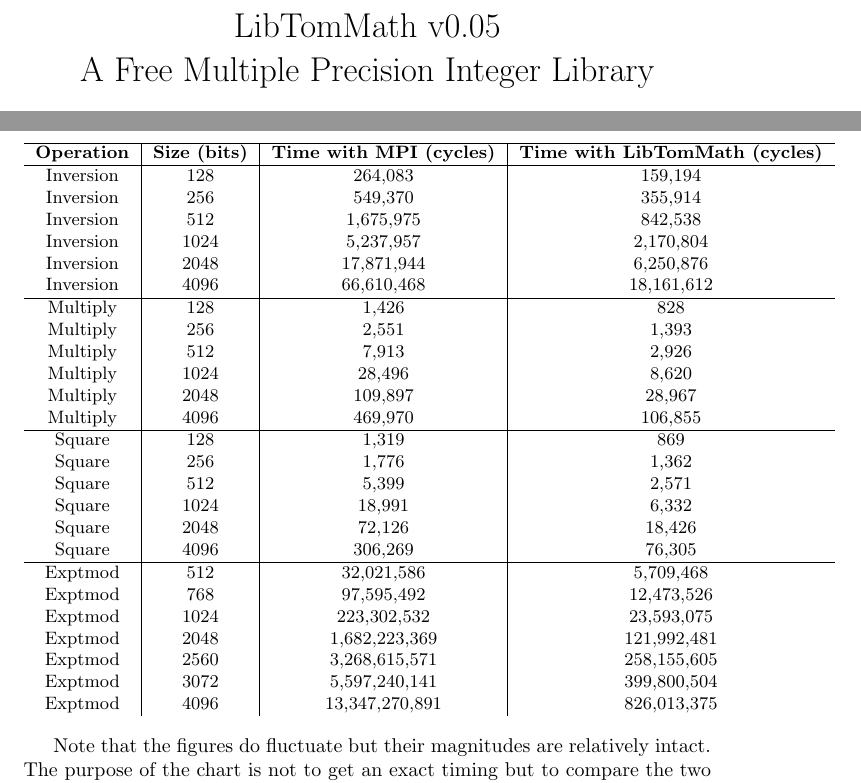
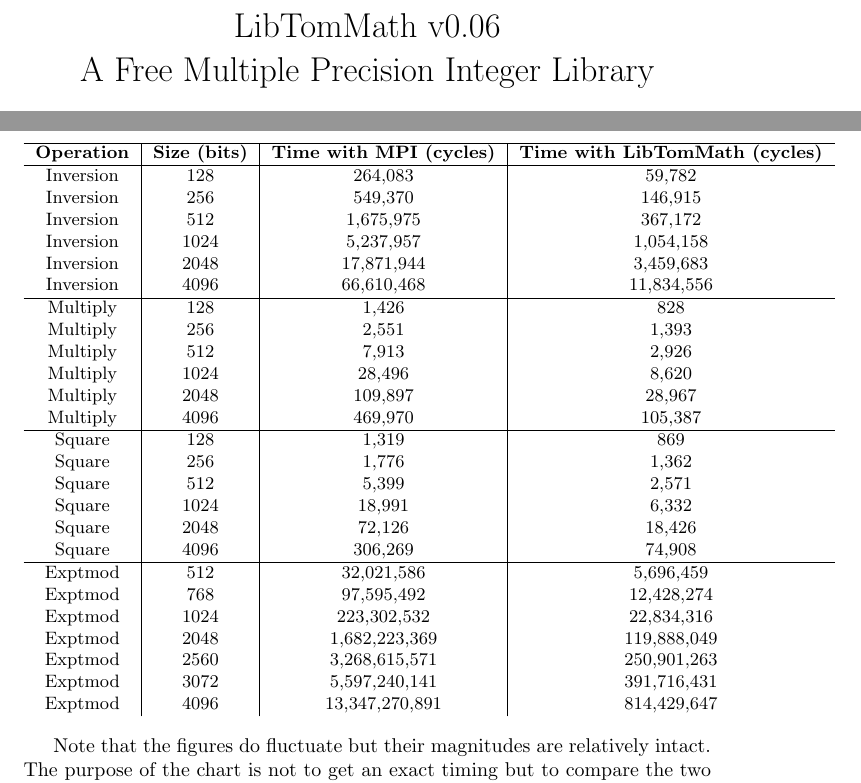
Before and after one commit to libtom/libtommath, a LaTeX document (bn.tex): two parts of pages 1 and 12 of 14, joined at a grey line, cut so that both start at the same text. Compiled offline with pdfLaTeX.

Commit message:
added libtommath-0.06

```diff
--- a/bn.tex
+++ b/bn.tex
@@ -1,7 +1,7 @@
 \documentclass{article}
 \begin{document}
 
-\title{LibTomMath v0.05 \\ A Free Multiple Precision Integer Library}
+\title{LibTomMath v0.06 \\ A Free Multiple Precision Integer Library}
 \author{Tom St Denis \\ tomstdenis@iahu.ca}
 \maketitle
 \newpage
@@ -460,34 +460,34 @@
 \begin{tabular}{c|c|c|c}
 \hline \textbf{Operation} & \textbf{Size (bits)} & \textbf{Time with MPI (cycles)} & \textbf{Time with LibTomMath (cycles)} \\
 \hline
-Inversion & 128 & 264,083  & 159,194  \\
-Inversion & 256 & 549,370  & 355,914  \\
-Inversion & 512 & 1,675,975  & 842,538  \\
-Inversion & 1024 & 5,237,957  & 2,170,804  \\
-Inversion & 2048 & 17,871,944  & 6,250,876  \\
-Inversion & 4096 & 66,610,468  & 18,161,612  \\
+Inversion & 128 & 264,083  & 59,782   \\
+Inversion & 256 & 549,370  & 146,915   \\
+Inversion & 512 & 1,675,975  & 367,172   \\
+Inversion & 1024 & 5,237,957  & 1,054,158   \\
+Inversion & 2048 & 17,871,944  & 3,459,683   \\
+Inversion & 4096 & 66,610,468  & 11,834,556   \\
 \hline
 Multiply & 128 & 1,426   & 828    \\
 Multiply & 256 & 2,551   & 1,393    \\
 Multiply & 512 & 7,913   & 2,926    \\
 Multiply & 1024 & 28,496   & 8,620  \\
 Multiply & 2048 & 109,897   & 28,967    \\
-Multiply & 4096 & 469,970   & 106,855    \\
+Multiply & 4096 & 469,970   & 105,387    \\
 \hline
 Square & 128 & 1,319   & 869    \\
 Square & 256 & 1,776   & 1,362    \\
 Square & 512 & 5,399  & 2,571   \\
 Square & 1024 & 18,991  & 6,332    \\
 Square & 2048 & 72,126  & 18,426   \\
-Square & 4096 & 306,269  & 76,305  \\
+Square & 4096 & 306,269  & 74,908 \\
 \hline
-Exptmod & 512 & 32,021,586  & 5,709,468 \\
-Exptmod & 768 & 97,595,492  & 12,473,526   \\
-Exptmod & 1024 & 223,302,532  & 23,593,075    \\
-Exptmod & 2048 & 1,682,223,369   & 121,992,481    \\
-Exptmod & 2560 & 3,268,615,571   & 258,155,605    \\
-Exptmod & 3072 & 5,597,240,141   & 399,800,504   \\
-Exptmod & 4096 & 13,347,270,891   & 826,013,375
+Exptmod & 512 & 32,021,586  & 5,696,459  \\
+Exptmod & 768 & 97,595,492  & 12,428,274   \\
+Exptmod & 1024 & 223,302,532  & 22,834,316   \\
+Exptmod & 2048 & 1,682,223,369   & 119,888,049    \\
+Exptmod & 2560 & 3,268,615,571   & 250,901,263     \\
+Exptmod & 3072 & 5,597,240,141   & 391,716,431    \\
+Exptmod & 4096 & 13,347,270,891   & 814,429,647
 
 \end{tabular}
 \end{center}
```
Also changed, not shown: changes.txt (+4 -0 lines), bn.pdf, makefile, 4 other files.
